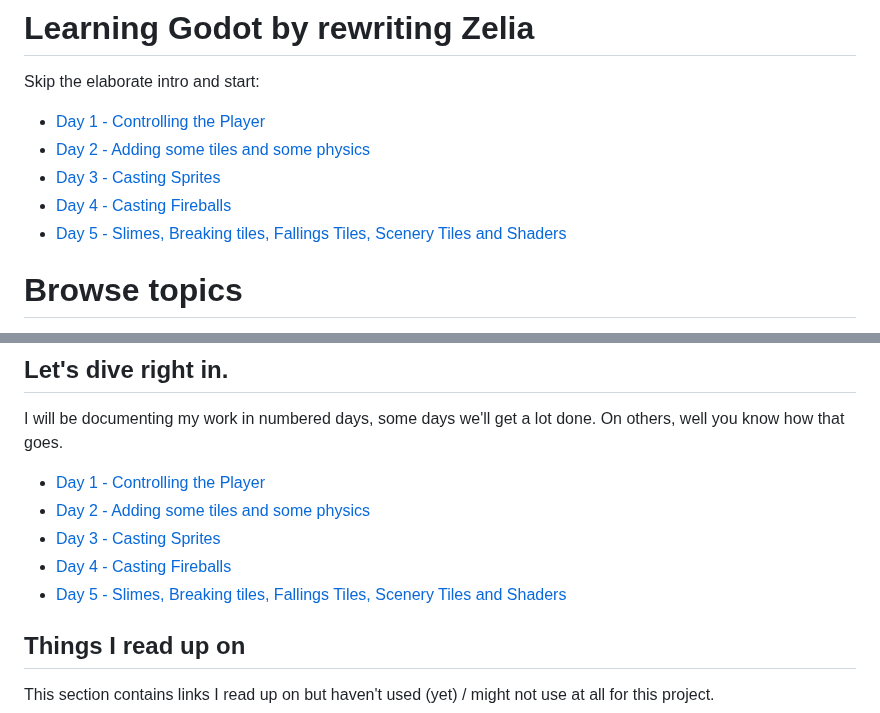
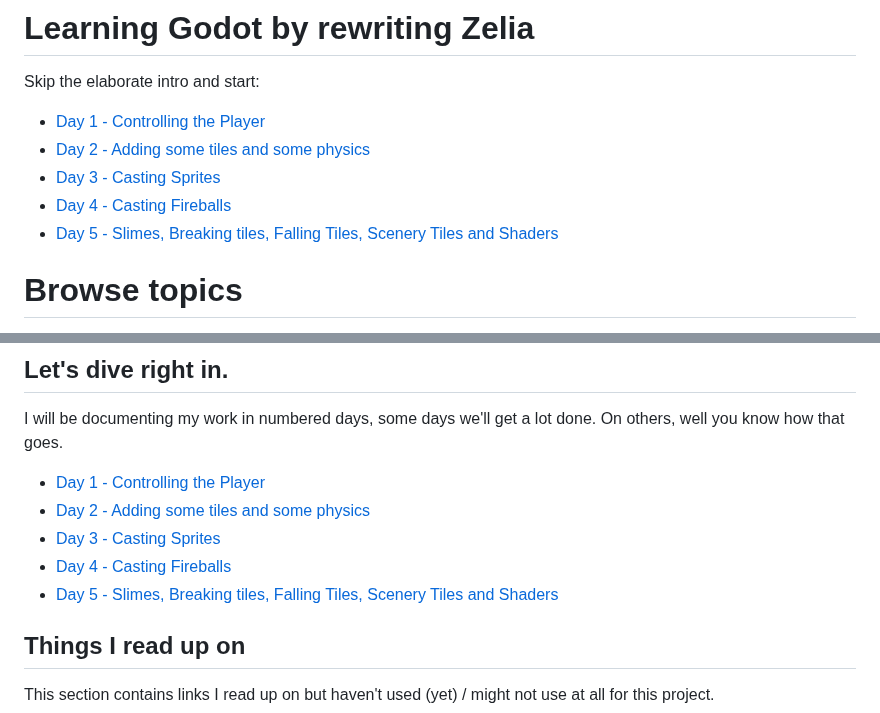
Before and after one commit to Teaching-myself-Godot/rewriting-zelia-tutorial, a Markdown page: README.md, 2 parts joined by grey strips. Rendered like a GitHub page.

```diff
--- a/README.md
+++ b/README.md
@@ -6,7 +6,7 @@ Skip the elaborate intro and start:
 - [Day 2 - Adding some tiles and some physics](day-2.md)
 - [Day 3 - Casting Sprites](day-3.md)
 - [Day 4 - Casting Fireballs](day-4.md)
-- [Day 5 - Slimes, Breaking tiles, Fallings Tiles, Scenery Tiles and Shaders](day-5.md)
+- [Day 5 - Slimes, Breaking tiles, Falling Tiles, Scenery Tiles and Shaders](day-5.md)
 
 # Browse topics
 
@@ -54,7 +54,7 @@ I will be documenting my work in numbered days, some days we'll get a lot done.
 - [Day 2 - Adding some tiles and some physics](day-2.md)
 - [Day 3 - Casting Sprites](day-3.md)
 - [Day 4 - Casting Fireballs](day-4.md)
-- [Day 5 - Slimes, Breaking tiles, Fallings Tiles, Scenery Tiles and Shaders](day-5.md)
+- [Day 5 - Slimes, Breaking tiles, Falling Tiles, Scenery Tiles and Shaders](day-5.md)
 
 ## Things I read up on
 
```
Also changed, not shown: day-5.md (+6 -5 lines).
